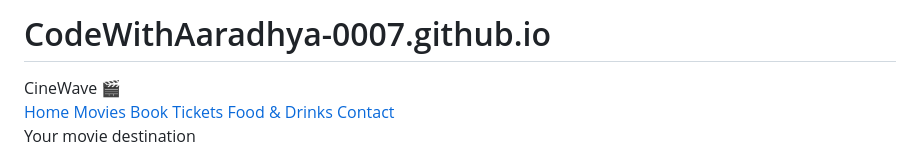
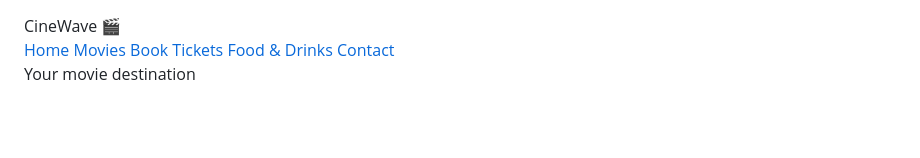
Before and after one commit to CodeWithAaradhya-0007/CodeWithAaradhya-0007.github.io, a Markdown page: README.md, the part around the change. Rendered like a GitHub page; blank space fills up the shorter version.

```diff
--- a/README.md
+++ b/README.md
@@ -1,4 +1,3 @@
-# CodeWithAaradhya-0007.github.io
 
 <!DOCTYPE html>
 <html lang="en">
```
